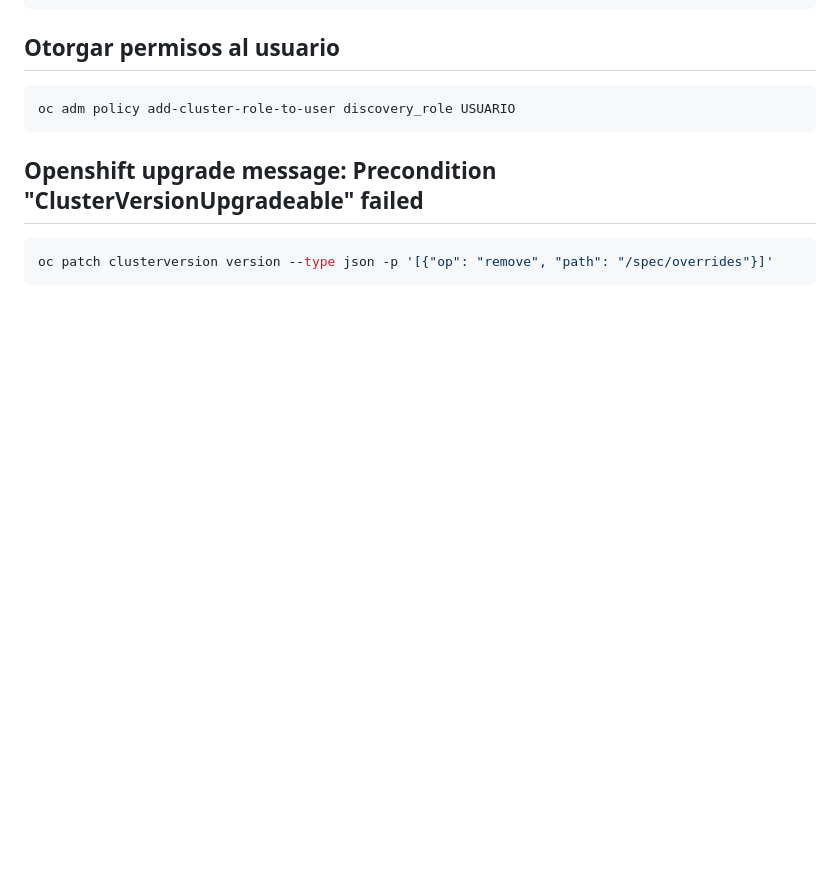
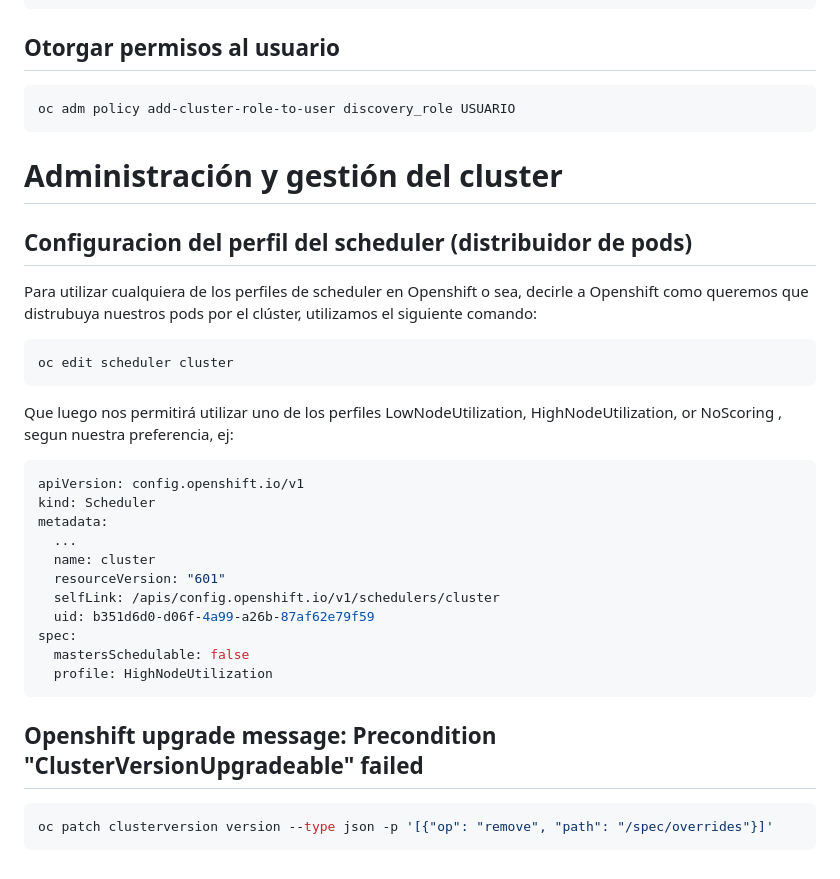
Before and after one commit to lorcopotia/kubernetes-playground, a Markdown page: README.md, the part around the change. Drawn GitHub-style; blank space fills up the shorter version.

````diff
--- a/README.md
+++ b/README.md
@@ -144,6 +144,30 @@ rules:
 ```shell
 oc adm policy add-cluster-role-to-user discovery_role USUARIO
 ```
+
+# Administración y gestión del cluster
+## Configuracion del perfil del scheduler (distribuidor de pods)
+Para utilizar cualquiera de los perfiles de scheduler en Openshift o sea, decirle a Openshift como queremos que distrubuya nuestros pods por el clúster, utilizamos el siguiente comando:
+```shell
+oc edit scheduler cluster
+```
+
+Que luego nos permitirá utilizar uno de los perfiles LowNodeUtilization, HighNodeUtilization, or NoScoring , segun nuestra preferencia, ej:
+```yaml
+apiVersion: config.openshift.io/v1
+kind: Scheduler
+metadata:
+  ...
+  name: cluster
+  resourceVersion: "601"
+  selfLink: /apis/config.openshift.io/v1/schedulers/cluster
+  uid: b351d6d0-d06f-4a99-a26b-87af62e79f59
+spec:
+  mastersSchedulable: false
+  profile: HighNodeUtilization
+```
+
+
 ## Openshift upgrade message: Precondition "ClusterVersionUpgradeable" failed
 ```shell
 oc patch clusterversion version --type json -p '[{"op": "remove", "path": "/spec/overrides"}]'
````
